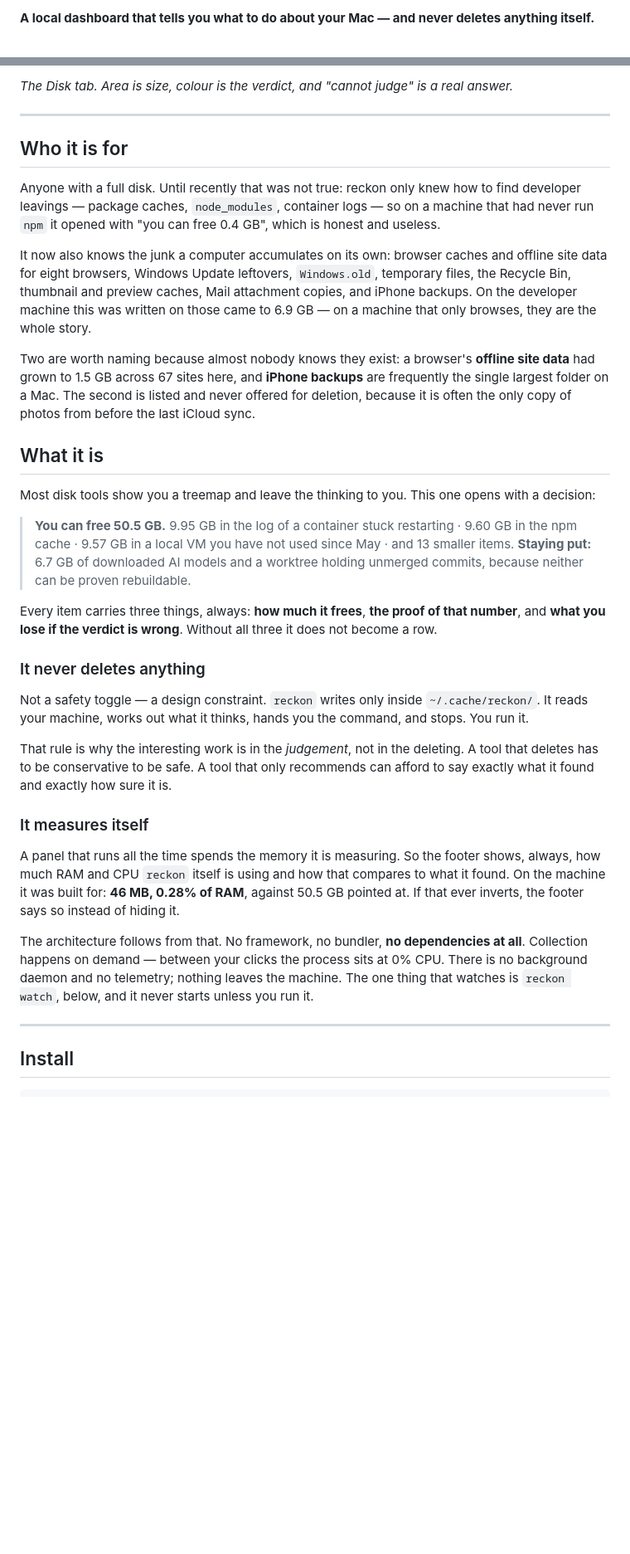
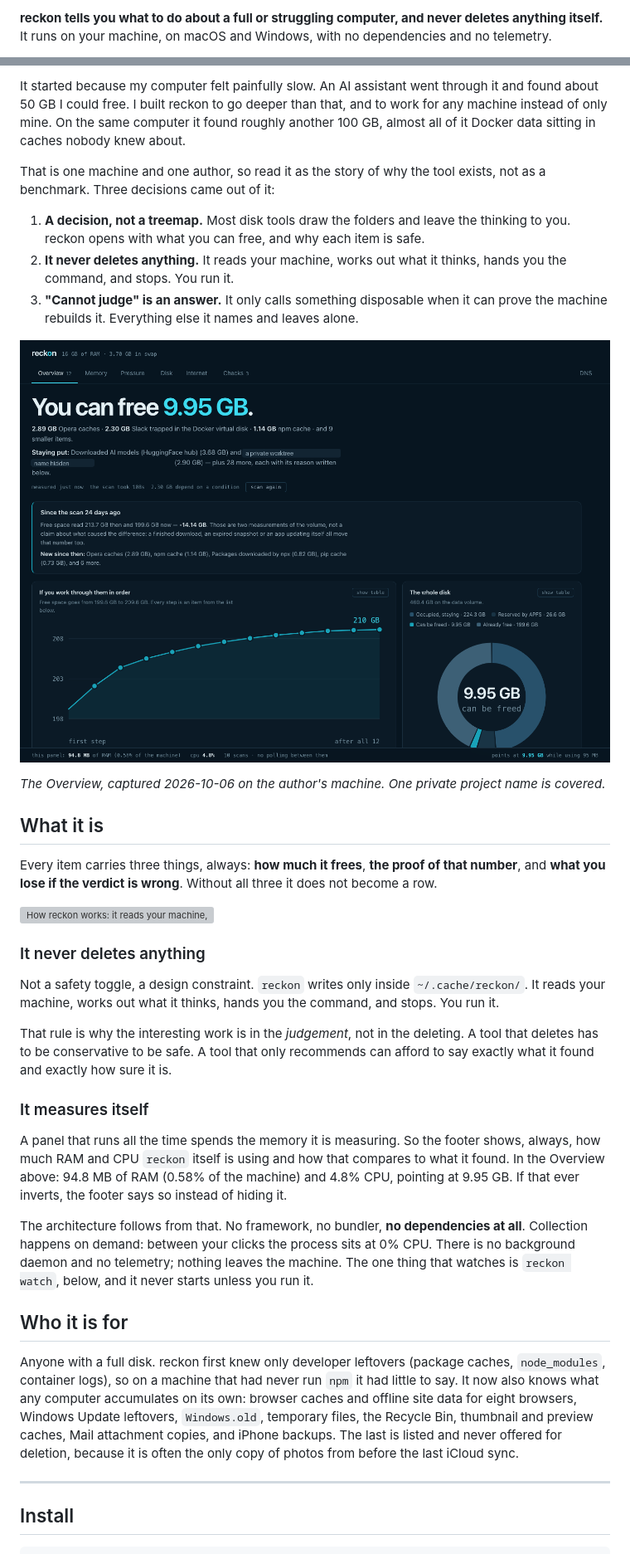
Before and after one commit to Arthuro0103/reckon, a Markdown page: README.md, 2 parts joined by grey strips. Shown at 83% size. GitHub-like rendering; blank space fills up the shorter version; grey boxes are pictures that could not be loaded.

Commit message:
docs: rewrite the README around why reckon exists
Banner first, then the origin story as the author tells it (about 50 GB found by
an assistant, about 100 GB more by reckon, one machine), three decisions, dated
screenshots, the flow diagram and the lantern. Numbers that had no source are gone,
and the watch limit on Windows is stated.

Co-Authored-By: Claude Sonnet 5.5 <noreply@anthropic.com>

```diff
--- a/README.md
+++ b/README.md
@@ -2,3 +4,3 @@
 
-**A local dashboard that tells you what to do about your Mac — and never deletes anything itself.**
+**reckon tells you what to do about a full or struggling computer, and never deletes anything itself.** It runs on your machine, on macOS and Windows, with no dependencies and no telemetry.
 
@@ -6,60 +8,37 @@
 
-*The Disk tab. Area is size, colour is the verdict, and "cannot judge" is a real answer.*
+It started because my computer felt painfully slow. An AI assistant went through it and found about 50 GB I could free. I built reckon to go deeper than that, and to work for any machine instead of only mine. On the same computer it found roughly another 100 GB, almost all of it Docker data sitting in caches nobody knew about.
 
----
+That is one machine and one author, so read it as the story of why the tool exists, not as a benchmark. Three decisions came out of it:
+
+1. **A decision, not a treemap.** Most disk tools draw the folders and leave the thinking to you. reckon opens with what you can free, and why each item is safe.
+2. **It never deletes anything.** It reads your machine, works out what it thinks, hands you the command, and stops. You run it.
+3. **"Cannot judge" is an answer.** It only calls something disposable when it can prove the machine rebuilds it. Everything else it names and leaves alone.
+
+![The Overview tab: "You can free 9.95 GB", the items behind that number, and what changed since the last scan](docs/img/overview.png)
+
+*The Overview, captured 2026-10-06 on the author's machine. One private project name is covered.*
+
+## What it is
+
+Every item carries three things, always: **how much it frees**, **the proof of that number**, and **what you lose if the verdict is wrong**. Without all three it does not become a row.
+
+![How reckon works: it reads your machine, judges every item, hands you the command, and you run it](docs/img/flow.svg)
+
+### It never deletes anything
+
+Not a safety toggle, a design constraint. `reckon` writes only inside `~/.cache/reckon/`. It reads your machine, works out what it thinks, hands you the command, and stops. You run it.
+
+That rule is why the interesting work is in the *judgement*, not in the deleting. A tool that deletes has to be conservative to be safe. A tool that only recommends can afford to say exactly what it found and exactly how sure it is.
+
+### It measures itself
+
+A panel that runs all the time spends the memory it is measuring. So the footer shows, always, how much RAM and CPU `reckon` itself is using and how that compares to what it found. In the Overview above: 94.8 MB of RAM (0.58% of the machine) and 4.8% CPU, pointing at 9.95 GB. If that ever inverts, the footer says so instead of hiding it.
+
+The architecture follows from that. No framework, no bundler, **no dependencies at all**. Collection happens on demand: between your clicks the process sits at 0% CPU. There is no background daemon and no telemetry; nothing leaves the machine. The one thing that watches is `reckon watch`, below, and it never starts unless you run it.
 
 ## Who it is for
 
-Anyone with a full disk. Until recently that was not true: reckon only knew how to
-find developer leavings — package caches, `node_modules`, container logs — so on a
-machine that had never run `npm` it opened with "you can free 0.4 GB", which is
-honest and useless.
-
-It now also knows the junk a computer accumulates on its own: browser caches and
-offline site data for eight browsers, Windows Update leftovers, `Windows.old`,
-temporary files, the Recycle Bin, thumbnail and preview caches, Mail attachment
-copies, and iPhone backups. On the developer machine this was written on those
-came to 6.9 GB — on a machine that only browses, they are the whole story.
-
-Two are worth naming because almost nobody knows they exist: a browser's
-**offline site data** had grown to 1.5 GB across 67 sites here, and **iPhone
-backups** are frequently the single largest folder on a Mac. The second is listed
-and never offered for deletion, because it is often the only copy of photos from
-before the last iCloud sync.
-
-## What it is
-
-Most disk tools show you a treemap and leave the thinking to you. This one opens with a
-decision:
-
-> **You can free 50.5 GB.** 9.95 GB in the log of a container stuck restarting · 9.60 GB in
-> the npm cache · 9.57 GB in a local VM you have not used since May · and 13 smaller items.
-> **Staying put:** 6.7 GB of downloaded AI models and a worktree holding unmerged commits,
-> because neither can be proven rebuildable.
-
-Every item carries three things, always: **how much it frees**, **the proof of that number**,
-and **what you lose if the verdict is wrong**. Without all three it does not become a row.
-
-### It never deletes anything
-
-Not a safety toggle — a design constraint. `reckon` writes only inside `~/.cache/reckon/`. It
-reads your machine, works out what it thinks, hands you the command, and stops. You run it.
-
-That rule is why the interesting work is in the *judgement*, not in the deleting. A tool that
-deletes has to be conservative to be safe. A tool that only recommends can afford to say
-exactly what it found and exactly how sure it is.
-
-### It measures itself
-
-A panel that runs all the time spends the memory it is measuring. So the footer shows, always,
-how much RAM and CPU `reckon` itself is using and how that compares to what it found. On the
-machine it was built for: **46 MB, 0.28% of RAM**, against 50.5 GB pointed at. If that ever
-inverts, the footer says so instead of hiding it.
-
-The architecture follows from that. No framework, no bundler, **no dependencies at all**.
-Collection happens on demand — between your clicks the process sits at 0% CPU. There is no
-background daemon and no telemetry; nothing leaves the machine. The one thing that
-watches is `reckon watch`, below, and it never starts unless you run it.
+Anyone with a full disk. reckon first knew only developer leftovers (package caches, `node_modules`, container logs), so on a machine that had never run `npm` it had little to say. It now also knows what any computer accumulates on its own: browser caches and offline site data for eight browsers, Windows Update leftovers, `Windows.old`, temporary files, the Recycle Bin, thumbnail and preview caches, Mail attachment copies, and iPhone backups. The last is listed and never offered for deletion, because it is often the only copy of photos from before the last iCloud sync.
 
 ---
 
```
Also changed, not shown: other parts of README.md (+28 -6 lines).
